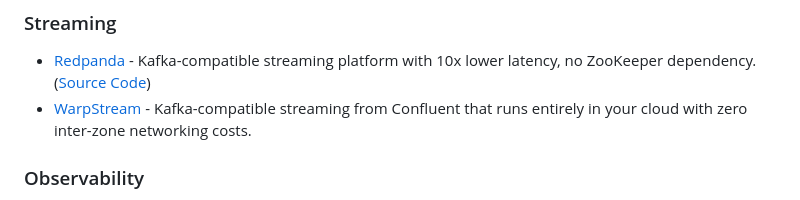
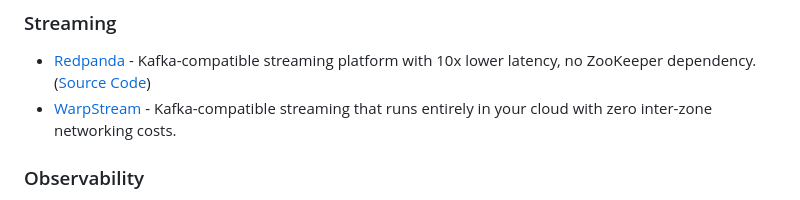
Before and after one commit to nuonco/awesome-byoc, a Markdown page: README.md, the part around the change. Drawn GitHub-style.

Commit message:
Fix WarpStream link in README

```diff
--- a/README.md
+++ b/README.md
@@ -25,7 +25,7 @@
 ### Streaming
 
 - [Redpanda](https://www.redpanda.com/product/bring-your-own-cloud-byoc) - Kafka-compatible streaming platform with 10x lower latency, no ZooKeeper dependency. ([Source Code](https://github.com/redpanda-data/redpanda))
-- [WarpStream](https://www.confluent.io/learn/bring-your-own-cloud/) - Kafka-compatible streaming from Confluent that runs entirely in your cloud with zero inter-zone networking costs.
+- [WarpStream](https://www.warpstream.com/bring-your-own-cloud-kafka-data-streaming) - Kafka-compatible streaming that runs entirely in your cloud with zero inter-zone networking costs.
 
 ### Observability
 
```
